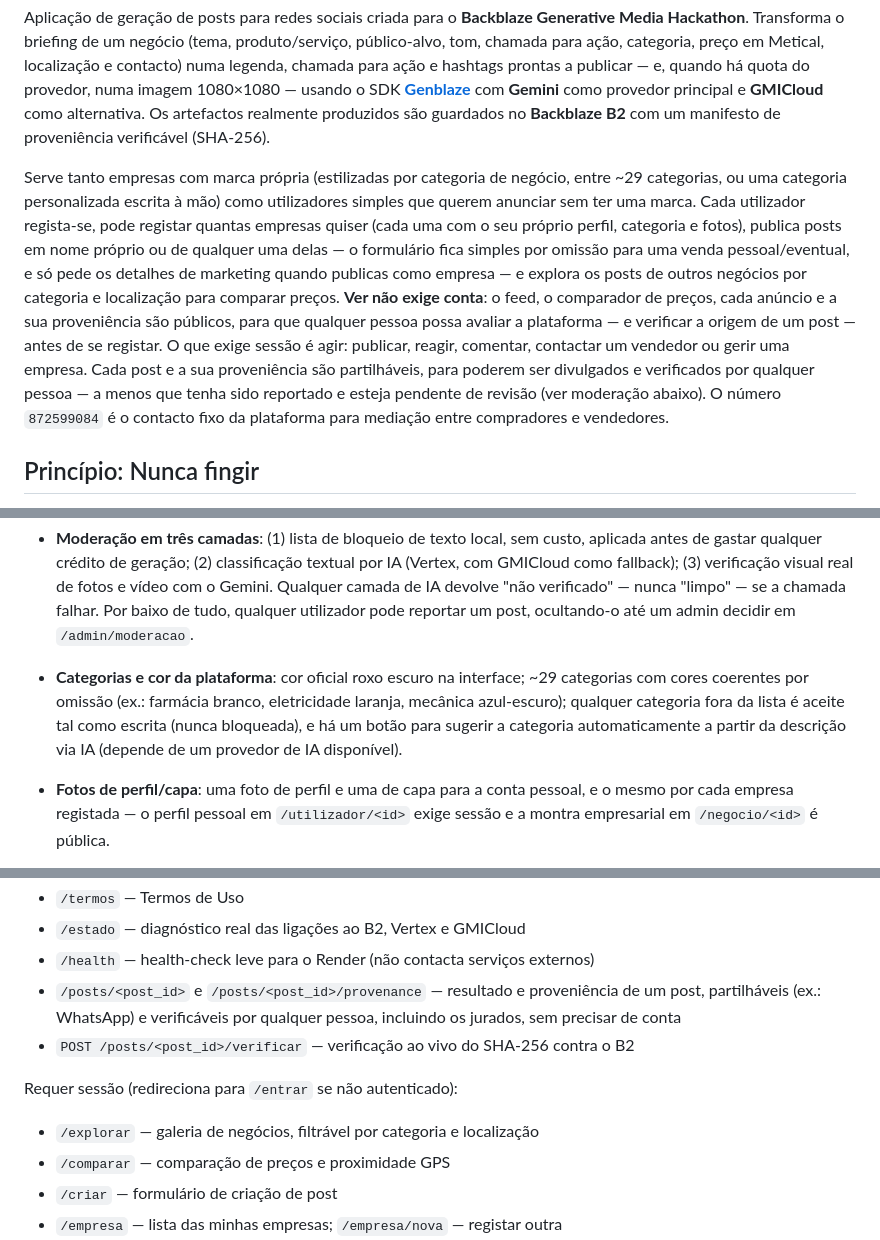
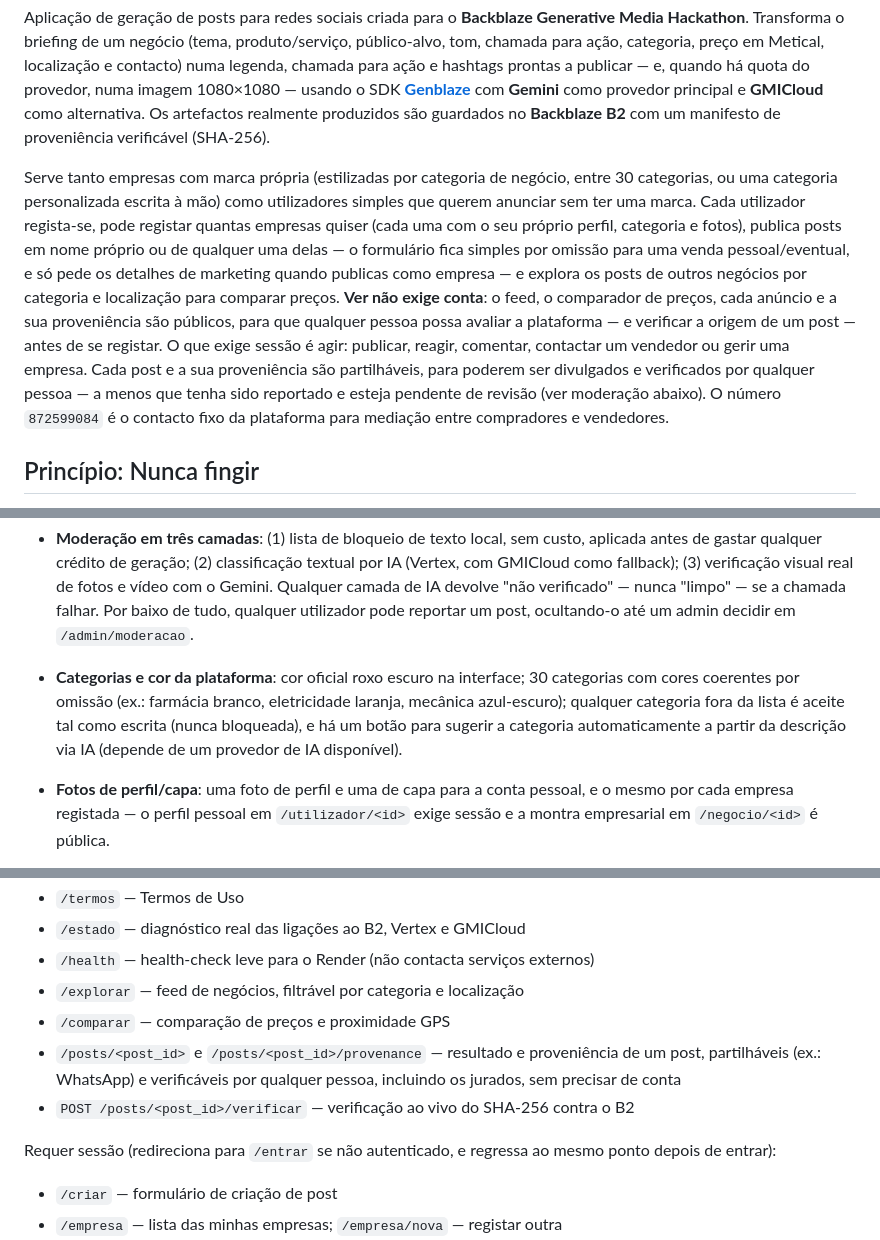
Before and after one commit to Progaminy/boladas-ponto-com, a Markdown page: README.md, 3 parts joined by grey strips. Rendered like a GitHub page.

```diff
--- a/README.md
+++ b/README.md
@@ -4,7 +4,7 @@
 
 Aplicação de geração de posts para redes sociais criada para o **Backblaze Generative Media Hackathon**. Transforma o briefing de um negócio (tema, produto/serviço, público-alvo, tom, chamada para ação, categoria, preço em Metical, localização e contacto) numa legenda, chamada para ação e hashtags prontas a publicar — e, quando há quota do provedor, numa imagem 1080×1080 — usando o SDK **[Genblaze](https://github.com/backblaze-labs/genblaze)** com **Gemini** como provedor principal e **GMICloud** como alternativa. Os artefactos realmente produzidos são guardados no **Backblaze B2** com um manifesto de proveniência verificável (SHA-256).
 
-Serve tanto empresas com marca própria (estilizadas por categoria de negócio, entre ~29 categorias, ou uma categoria personalizada escrita à mão) como utilizadores simples que querem anunciar sem ter uma marca. Cada utilizador regista-se, pode registar quantas empresas quiser (cada uma com o seu próprio perfil, categoria e fotos), publica posts em nome próprio ou de qualquer uma delas — o formulário fica simples por omissão para uma venda pessoal/eventual, e só pede os detalhes de marketing quando publicas como empresa — e explora os posts de outros negócios por categoria e localização para comparar preços. **Ver não exige conta**: o feed, o comparador de preços, cada anúncio e a sua proveniência são públicos, para que qualquer pessoa possa avaliar a plataforma — e verificar a origem de um post — antes de se registar. O que exige sessão é agir: publicar, reagir, comentar, contactar um vendedor ou gerir uma empresa. Cada post e a sua proveniência são partilháveis, para poderem ser divulgados e verificados por qualquer pessoa — a menos que tenha sido reportado e esteja pendente de revisão (ver moderação abaixo). O número `872599084` é o contacto fixo da plataforma para mediação entre compradores e vendedores.
+Serve tanto empresas com marca própria (estilizadas por categoria de negócio, entre 30 categorias, ou uma categoria personalizada escrita à mão) como utilizadores simples que querem anunciar sem ter uma marca. Cada utilizador regista-se, pode registar quantas empresas quiser (cada uma com o seu próprio perfil, categoria e fotos), publica posts em nome próprio ou de qualquer uma delas — o formulário fica simples por omissão para uma venda pessoal/eventual, e só pede os detalhes de marketing quando publicas como empresa — e explora os posts de outros negócios por categoria e localização para comparar preços. **Ver não exige conta**: o feed, o comparador de preços, cada anúncio e a sua proveniência são públicos, para que qualquer pessoa possa avaliar a plataforma — e verificar a origem de um post — antes de se registar. O que exige sessão é agir: publicar, reagir, comentar, contactar um vendedor ou gerir uma empresa. Cada post e a sua proveniência são partilháveis, para poderem ser divulgados e verificados por qualquer pessoa — a menos que tenha sido reportado e esteja pendente de revisão (ver moderação abaixo). O número `872599084` é o contacto fixo da plataforma para mediação entre compradores e vendedores.
 
 ## Princípio: Nunca fingir
 
@@ -65,7 +65,7 @@ Qualquer visitante ou utilizador registado pode consultar as seguintes regras e
 - **Termos de Uso**: aceitação obrigatória no registo (`/termos`), deixando explícito que a plataforma não processa nem retém pagamentos.
 - **Transações**: checklist de confiança entre comprador e vendedor (`pendente → vendido → recebido`, com opção de mediação da equipa) — sem custódia de dinheiro (ver nota em "Estado atual").
 - **Moderação em três camadas**: (1) lista de bloqueio de texto local, sem custo, aplicada antes de gastar qualquer crédito de geração; (2) classificação textual por IA (Vertex, com GMICloud como fallback); (3) verificação visual real de fotos e vídeo com o Gemini. Qualquer camada de IA devolve "não verificado" — nunca "limpo" — se a chamada falhar. Por baixo de tudo, qualquer utilizador pode reportar um post, ocultando-o até um admin decidir em `/admin/moderacao`.
-- **Categorias e cor da plataforma**: cor oficial roxo escuro na interface; ~29 categorias com cores coerentes por omissão (ex.: farmácia branco, eletricidade laranja, mecânica azul-escuro); qualquer categoria fora da lista é aceite tal como escrita (nunca bloqueada), e há um botão para sugerir a categoria automaticamente a partir da descrição via IA (depende de um provedor de IA disponível).
+- **Categorias e cor da plataforma**: cor oficial roxo escuro na interface; 30 categorias com cores coerentes por omissão (ex.: farmácia branco, eletricidade laranja, mecânica azul-escuro); qualquer categoria fora da lista é aceite tal como escrita (nunca bloqueada), e há um botão para sugerir a categoria automaticamente a partir da descrição via IA (depende de um provedor de IA disponível).
 - **Fotos de perfil/capa**: uma foto de perfil e uma de capa para a conta pessoal, e o mesmo por cada empresa registada — o perfil pessoal em `/utilizador/<id>` exige sessão e a montra empresarial em `/negocio/<id>` é pública.
 - **Empresas com sócios**: uma empresa pode ter vários gestores, cada um com o seu próprio acesso. Todos publicam e editam; só o proprietário acrescenta ou remove gestores, e o proprietário nunca pode ser removido (uma empresa sem dono ficaria inacessível).
 - **Cadastro direto de empresa**: `/registar/empresa` cria a conta de acesso e o negócio num só passo, para quem só quer registar a loja e não uma conta pessoal.
@@ -121,12 +121,12 @@ Sem sessão:
 - `/termos` — Termos de Uso
 - `/estado` — diagnóstico real das ligações ao B2, Vertex e GMICloud
 - `/health` — health-check leve para o Render (não contacta serviços externos)
+- `/explorar` — feed de negócios, filtrável por categoria e localização
+- `/comparar` — comparação de preços e proximidade GPS
 - `/posts/<post_id>` e `/posts/<post_id>/provenance` — resultado e proveniência de um post, partilháveis (ex.: WhatsApp) e verificáveis por qualquer pessoa, incluindo os jurados, sem precisar de conta
 - `POST /posts/<post_id>/verificar` — verificação ao vivo do SHA-256 contra o B2
 
-Requer sessão (redireciona para `/entrar` se não autenticado):
-- `/explorar` — galeria de negócios, filtrável por categoria e localização
-- `/comparar` — comparação de preços e proximidade GPS
+Requer sessão (redireciona para `/entrar` se não autenticado, e regressa ao mesmo ponto depois de entrar):
 - `/criar` — formulário de criação de post
 - `/empresa` — lista das minhas empresas; `/empresa/nova` — registar outra
 - `/utilizador/<user_id>` — perfil pessoal autenticado; email, telefone e provedor de autenticação só aparecem ao próprio dono
```
Also changed, not shown: other parts of README.md (+2 -2 lines), DEMO_VIDEO_SCRIPT.md (+5 -5 lines).
